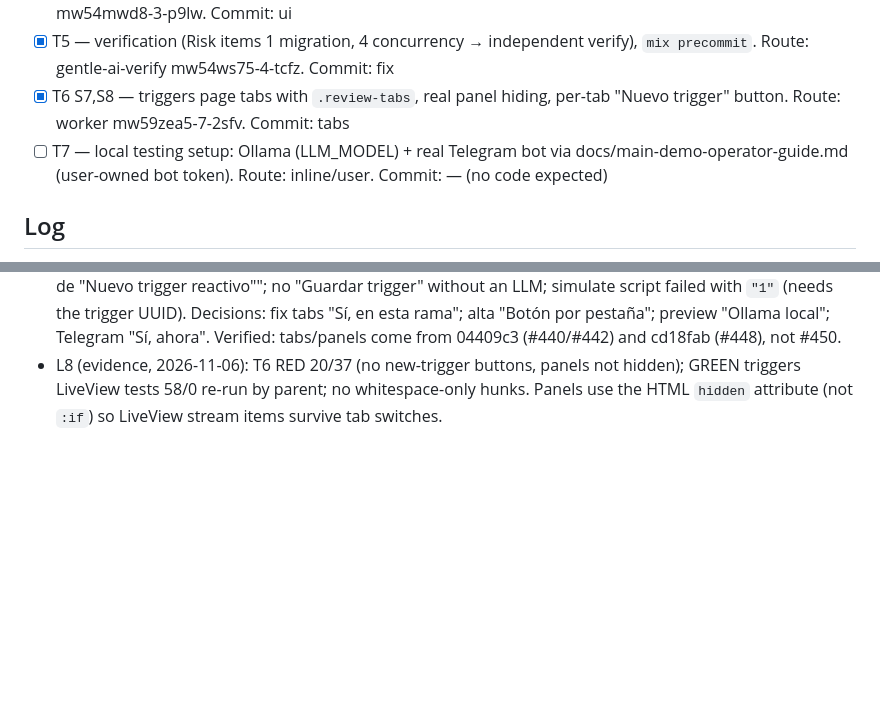
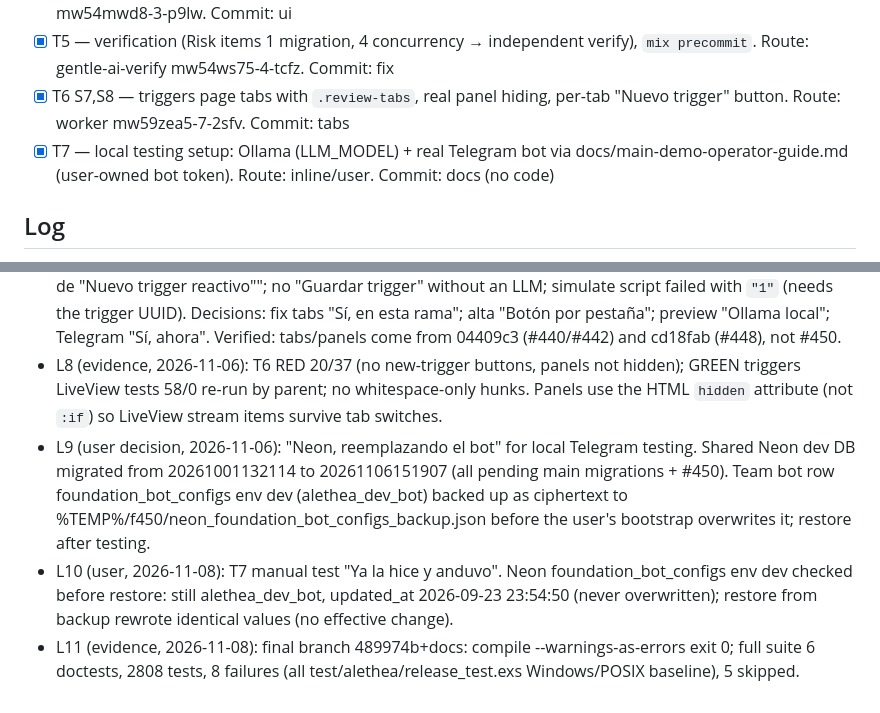
Before and after one commit to alethea-org/Alethea, a Markdown page: odd/tasks/issue-450-reactive-trigger-limits.md, 2 parts joined by grey strips. Rendered like a GitHub page; blank space fills up the shorter version.

Commit message:
docs(odd): close #450 with manual test and final suite evidence

```diff
--- a/odd/tasks/issue-450-reactive-trigger-limits.md
+++ b/odd/tasks/issue-450-reactive-trigger-limits.md
@@ -29,7 +29,7 @@ Owner-only access and content-free audit on every mutation, as in the rest of `A
 - [x] T4 S1-S4 — LiveView: cooldown/fire-once inputs, reactive edit form, limit message. Route: worker mw54mwd8-3-p9lw. Commit: ui
 - [x] T5 — verification (Risk items 1 migration, 4 concurrency → independent verify), `mix precommit`. Route: gentle-ai-verify mw54ws75-4-tcfz. Commit: fix
 - [x] T6 S7,S8 — triggers page tabs with `.review-tabs`, real panel hiding, per-tab "Nuevo trigger" button. Route: worker mw59zea5-7-2sfv. Commit: tabs
-- [ ] T7 — local testing setup: Ollama (LLM_MODEL) + real Telegram bot via docs/main-demo-operator-guide.md (user-owned bot token). Route: inline/user. Commit: — (no code expected)
+- [x] T7 — local testing setup: Ollama (LLM_MODEL) + real Telegram bot via docs/main-demo-operator-guide.md (user-owned bot token). Route: inline/user. Commit: docs (no code)
 
 ## Log
 
@@ -41,3 +41,6 @@ Owner-only access and content-free audit on every mutation, as in the rest of `A
 - L6 (evidence, 2026-11-06): re-verifier mw558t12-5-96oc on c56c254: S1-S6 pass; findings 1 (deadlock) and 2 (nil-edit crash) resolved, no remaining trigger-then-patient lock path. Migration rollback --step 1 and migrate exit 0 on alethea_test_issue450. compile --warnings-as-errors exit 0; full suite 6 doctests, 2805 tests, 8 failures (all test/alethea/release_test.exs baseline), 5 skipped; stdin format check exit 0 on 7 files. New low: save_reactive_edit without "edit_reactive" key raises FunctionClauseError (LiveView crash only). Info, pre-existing: pause_active_triggers_for_crisis locks several trigger rows without ORDER BY on crisis replay paths.
 - L7 (user, 2026-11-06, manual test): tabs off-style; "me muestra la sección "Nuevo trigger activo" y debajo la de "Nuevo trigger reactivo""; no "Guardar trigger" without an LLM; simulate script failed with `"1"` (needs the trigger UUID). Decisions: fix tabs "Sí, en esta rama"; alta "Botón por pestaña"; preview "Ollama local"; Telegram "Sí, ahora". Verified: tabs/panels come from 04409c3 (#440/#442) and cd18fab (#448), not #450.
 - L8 (evidence, 2026-11-06): T6 RED 20/37 (no new-trigger buttons, panels not hidden); GREEN triggers LiveView tests 58/0 re-run by parent; no whitespace-only hunks. Panels use the HTML `hidden` attribute (not `:if`) so LiveView stream items survive tab switches.
+- L9 (user decision, 2026-11-06): "Neon, reemplazando el bot" for local Telegram testing. Shared Neon dev DB migrated from 20261001132114 to 20261106151907 (all pending main migrations + #450). Team bot row foundation_bot_configs env dev (alethea_dev_bot) backed up as ciphertext to %TEMP%/f450/neon_foundation_bot_configs_backup.json before the user's bootstrap overwrites it; restore after testing.
+- L10 (user, 2026-11-08): T7 manual test "Ya la hice y anduvo". Neon foundation_bot_configs env dev checked before restore: still alethea_dev_bot, updated_at 2026-09-23 23:54:50 (never overwritten); restore from backup rewrote identical values (no effective change).
+- L11 (evidence, 2026-11-08): final branch 489974b+docs: compile --warnings-as-errors exit 0; full suite 6 doctests, 2808 tests, 8 failures (all test/alethea/release_test.exs Windows/POSIX baseline), 5 skipped.
```
